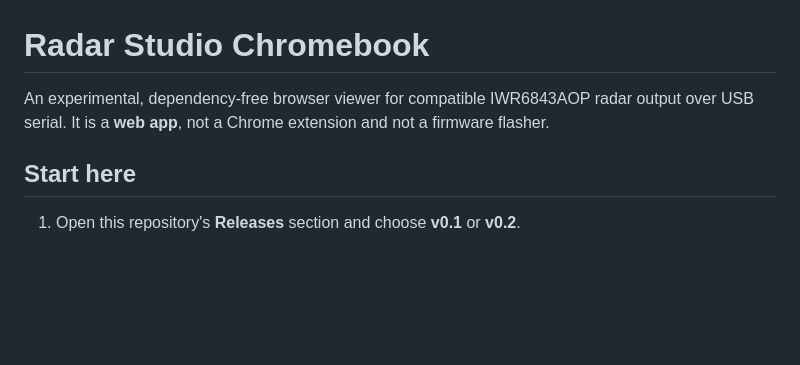
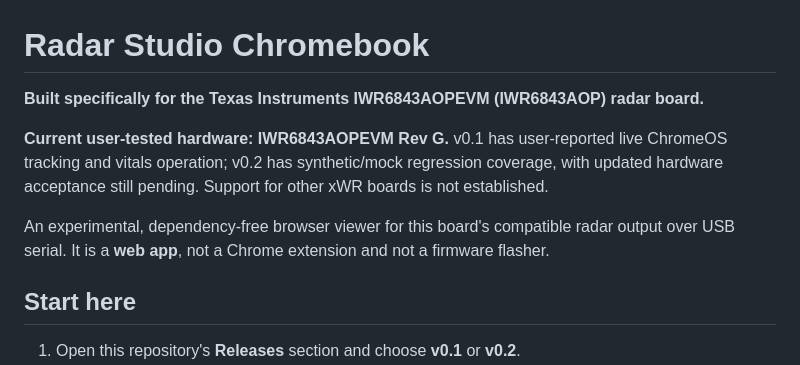
Before and after one commit to MASTER246C/radar-studio-chromebook, a Markdown page: README.md, the part around the change. GitHub-like rendering; blank space fills up the shorter version.

Commit message:
Make IWR6843AOPEVM Rev G target prominent in README

```diff
--- a/README.md
+++ b/README.md
@@ -1,6 +1,10 @@
 # Radar Studio Chromebook
 
-An experimental, dependency-free browser viewer for compatible IWR6843AOP radar output over USB serial. It is a **web app**, not a Chrome extension and not a firmware flasher.
+**Built specifically for the Texas Instruments IWR6843AOPEVM (IWR6843AOP) radar board.**
+
+**Current user-tested hardware: IWR6843AOPEVM Rev G.** v0.1 has user-reported live ChromeOS tracking and vitals operation; v0.2 has synthetic/mock regression coverage, with updated hardware acceptance still pending. Support for other xWR boards is not established.
+
+An experimental, dependency-free browser viewer for this board's compatible radar output over USB serial. It is a **web app**, not a Chrome extension and not a firmware flasher.
 
 ## Start here
 
```
